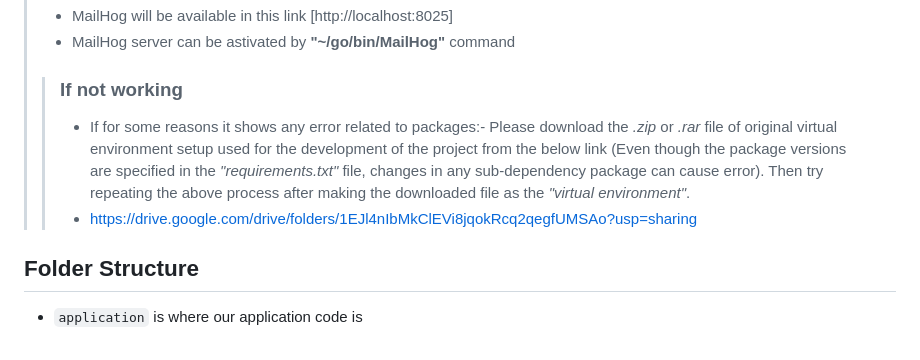
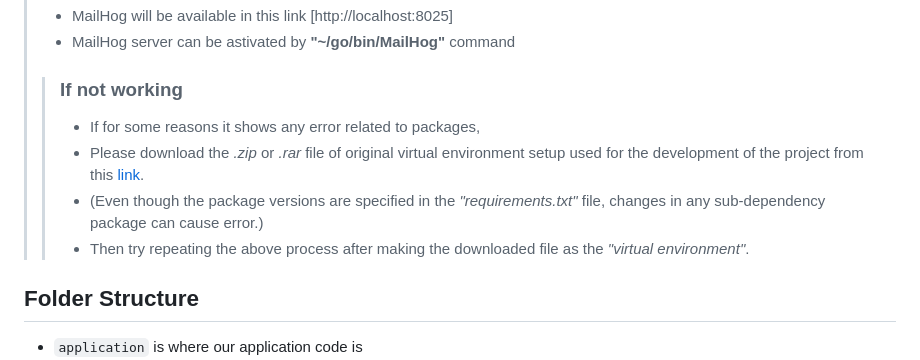
Before and after one commit to akhil-pl/kanban_app, a Markdown page: README.md, the part around one of its changes. Rendered like a GitHub page.

```diff
--- a/README.md
+++ b/README.md
@@ -95,8 +95,10 @@ On running the app will be accessible only by registering and logging in. Once a
 > - MailHog server can be astivated by **"~/go/bin/MailHog"** command
 >
 >> ### If not working
->> - If for some reasons it shows any error related to packages:- Please download the *.zip* or *.rar* file of original virtual environment setup used for the development of the project from the below link (Even though the package versions are specified in the *"requirements.txt"* file, changes in any sub-dependency package can cause error). Then try repeating the above process after making the downloaded file as the *"virtual environment"*.
->> - https://drive.google.com/drive/folders/1EJl4nIbMkClEVi8jqokRcq2qegfUMSAo?usp=sharing
+>> - If for some reasons it shows any error related to packages,
+>> - Please download the *.zip* or *.rar* file of original virtual environment setup used for the development of the project from this [link](https://drive.google.com/drive/folders/1EJl4nIbMkClEVi8jqokRcq2qegfUMSAo?usp=sharing).
+>> - (Even though the package versions are specified in the *"requirements.txt"* file, changes in any sub-dependency package can cause error.)
+>> - Then try repeating the above process after making the downloaded file as the *"virtual environment"*.
 
 
 ## Folder Structure
```
Also changed, not shown: other parts of README.md (+10 -10 lines).
